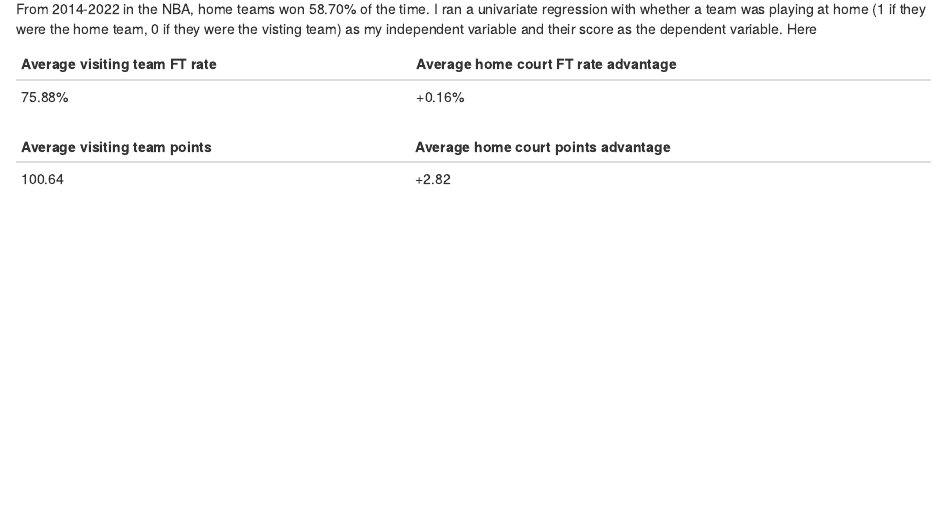
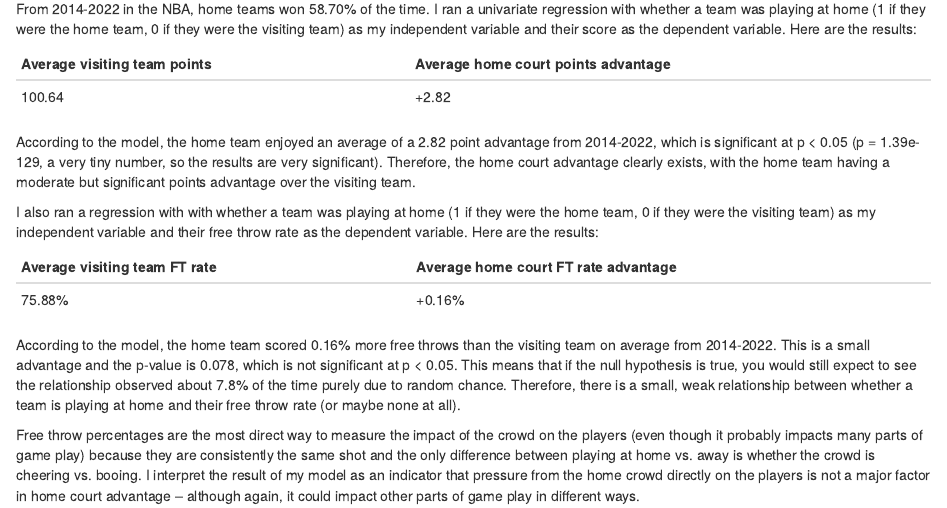
Before and after one commit to bodnick/gov50-final-project, an R Markdown document (index.Rmd): the page in a window 1100 px wide, from 1310 px down. Rendered offline with R 4.5, knitr and Pandoc, with nearby package versions; drawn as R Markdown's standard HTML page in place of the format the file asks for; some code elsewhere in the file could not run offline.

Commit message:
Final commit for milestone 4

````diff
--- a/index.Rmd
+++ b/index.Rmd
@@ -50,13 +50,22 @@ ft_barplot
 
 Milestone 4:
 
-From 2014-2022 in the NBA, home teams won 58.70% of the time. I ran a univariate regression with whether a team was playing at home (1 if they were the home team, 0 if they were the visting team) as my independent variable and their score as the dependent variable. Here
+From 2014-2022 in the NBA, home teams won 58.70% of the time. I ran a univariate regression with whether a team was playing at home (1 if they were the home team, 0 if they were the visiting team) as my independent variable and their score as the dependent variable. Here are the results:
+
+```{r, echo=FALSE}
+load("pts_table_formatted.RData")
+pts_table_formatted
+```
+
+According to the model, the home team enjoyed an average of a 2.82 point advantage from 2014-2022, which is significant at p < 0.05 (p = 1.39e-129, a very tiny number, so the results are very significant). Therefore, the home court advantage clearly exists, with the home team having a moderate but significant points advantage over the visiting team.
+
+I also ran a regression with with whether a team was playing at home (1 if they were the home team, 0 if they were the visiting team) as my independent variable and their free throw rate as the dependent variable. Here are the results:
 
 ```{r, echo=FALSE}
 load("ft_table_formatted.RData")
 ft_table_formatted
-load("pts_table_formatted.RData")
-pts_table_formatted
+```
 
+According to the model, the home team scored 0.16% more free throws than the visiting team on average from 2014-2022. This is a small advantage and the p-value is 0.078, which is not significant at p < 0.05. This means that if the null hypothesis is true, you would still expect to see the relationship observed about 7.8% of the time purely due to random chance. Therefore, there is a small, weak relationship between whether a team is playing at home and their free throw rate (or maybe none at all).
 
-```
+Free throw percentages are the most direct way to measure the impact of the crowd on the players (even though it probably impacts many parts of game play) because they are consistently the same shot and the only difference between playing at home vs. away is whether the crowd is cheering vs. booing. I interpret the result of my model as an indicator that pressure from the home crowd directly on the players is not a major factor in home court advantage -- although again, it could impact other parts of game play in different ways.
````
